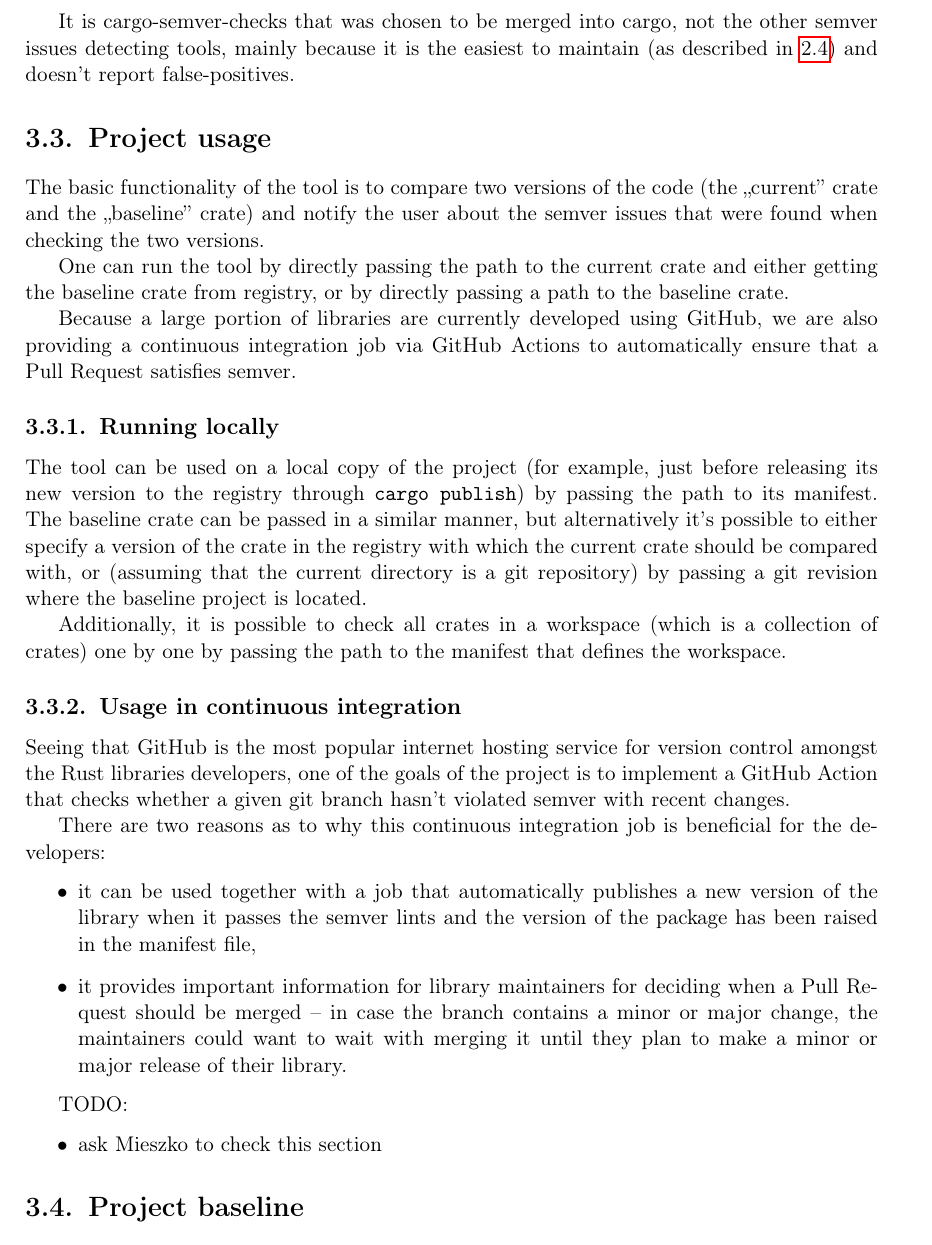
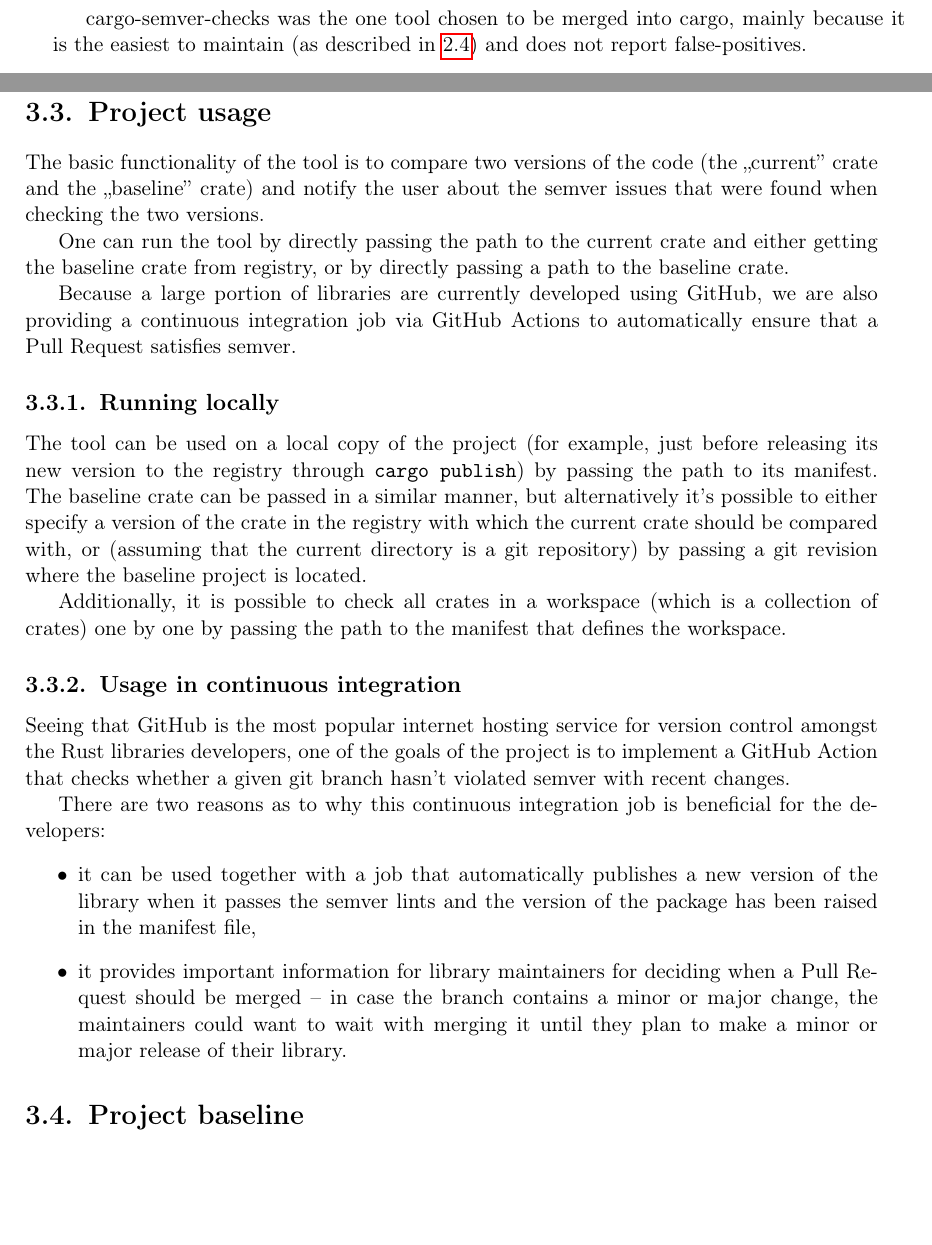
Before and after one commit to tonowak/bachelors-thesis, a LaTeX thesis (thesis-en.tex): part of page 20 of 41 before the commit and two parts of pages 19 and 20 of 43 after it, the two joined at a grey line, cut so that both start at the same text, the shorter picture padded with empty space. Compiled offline with pdfLaTeX.

Commit message:
the smaller changes

```diff
--- a/thesis-en.tex
+++ b/thesis-en.tex
@@ -455,9 +456,9 @@ cargo's subcommands. Additionally, cargo developers take part in discussions abo
 the interface \cite{issue_cli_interface} or sometimes even review changes to the code or develop
 new functionalities.
 
-It is cargo-semver-checks that was chosen to be merged into cargo, not the other semver issues
-detecting tools, mainly because it is the easiest to maintain (as described in
-\ref{r:section_existing_semver_tools}) and doesn't report false-positives.
+cargo-semver-checks was the one tool chosen to be merged into cargo, mainly because it is the
+easiest to maintain (as described in \ref{r:section_existing_semver_tools}) and does not report
+false-positives.
 
 \section{Project usage}
 
@@ -501,10 +502,10 @@ There are two reasons as to why this continuous integration job is beneficial fo
 		release of their library.
 \end{itemize}
 
-TODO:
-\begin{itemize}
-	\item ask Mieszko to check this section
-\end{itemize}
+% TODO:
+% \begin{itemize}
+% 	\item ask Mieszko to check this section
+% \end{itemize}
 
 \section{Project baseline}
 
```
Also changed, not shown: thesis-en.tex (21 more changed lines).
